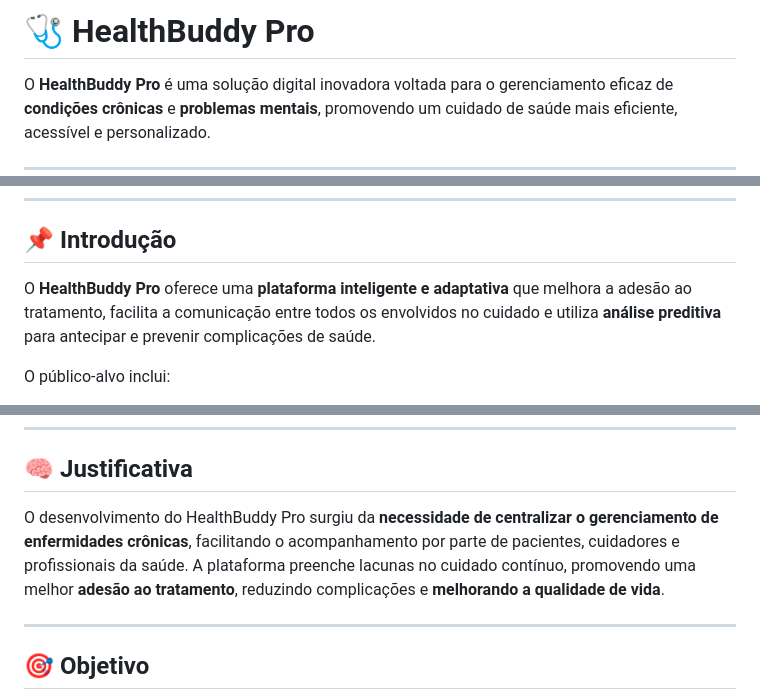
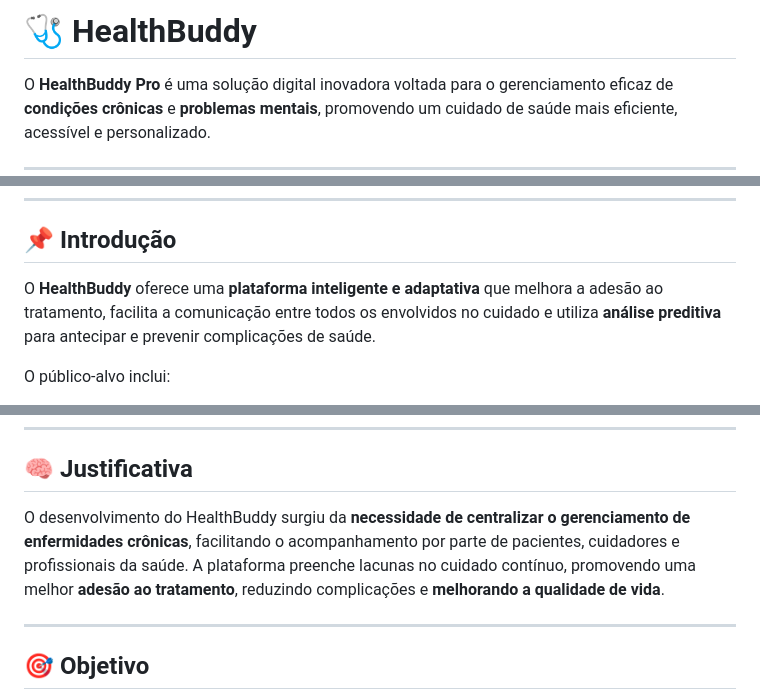
Before and after one commit to JoaoAlves1912/PI_grupo-21, a Markdown page: README.md, 3 parts joined by grey strips. Rendered like a GitHub page.

```diff
--- a/README.md
+++ b/README.md
@@ -1,4 +1,4 @@
-# 🩺 HealthBuddy Pro
+# 🩺 HealthBuddy
 
 O **HealthBuddy Pro** é uma solução digital inovadora voltada para o gerenciamento eficaz de **condições crônicas** e **problemas mentais**, promovendo um cuidado de saúde mais eficiente, acessível e personalizado.
 
@@ -22,7 +22,7 @@ O **HealthBuddy Pro** é uma solução digital inovadora voltada para o gerencia
 
 ## 📌 Introdução
 
-O **HealthBuddy Pro** oferece uma **plataforma inteligente e adaptativa** que melhora a adesão ao tratamento, facilita a comunicação entre todos os envolvidos no cuidado e utiliza **análise preditiva** para antecipar e prevenir complicações de saúde.
+O **HealthBuddy** oferece uma **plataforma inteligente e adaptativa** que melhora a adesão ao tratamento, facilita a comunicação entre todos os envolvidos no cuidado e utiliza **análise preditiva** para antecipar e prevenir complicações de saúde.
 
 O público-alvo inclui:
 - Pacientes com doenças crônicas (diabetes, hipertensão, doenças respiratórias, cardíacas, autoimunes).
@@ -39,7 +39,7 @@ Inclui ainda:
 
 ## 🧠 Justificativa
 
-O desenvolvimento do HealthBuddy Pro surgiu da **necessidade de centralizar o gerenciamento de enfermidades crônicas**, facilitando o acompanhamento por parte de pacientes, cuidadores e profissionais da saúde. A plataforma preenche lacunas no cuidado contínuo, promovendo uma melhor **adesão ao tratamento**, reduzindo complicações e **melhorando a qualidade de vida**.
+O desenvolvimento do HealthBuddy surgiu da **necessidade de centralizar o gerenciamento de enfermidades crônicas**, facilitando o acompanhamento por parte de pacientes, cuidadores e profissionais da saúde. A plataforma preenche lacunas no cuidado contínuo, promovendo uma melhor **adesão ao tratamento**, reduzindo complicações e **melhorando a qualidade de vida**.
 
 ---
 
```
